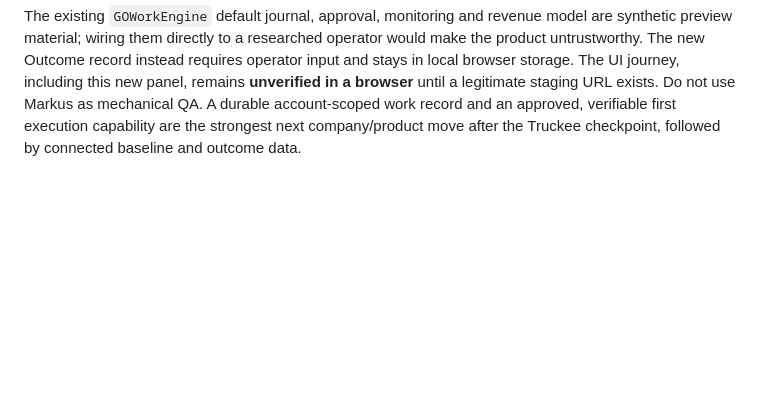
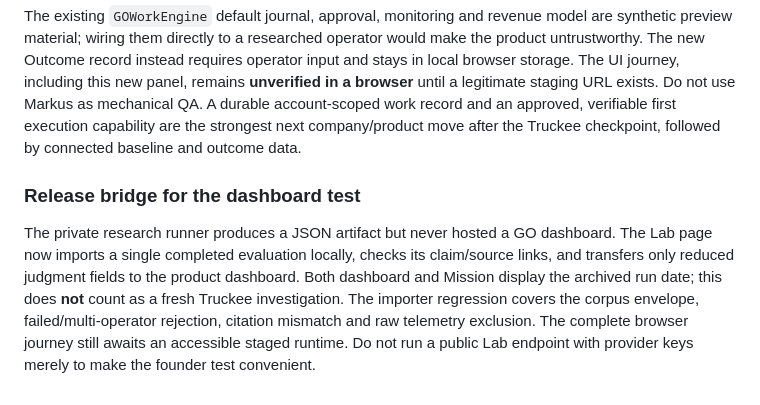
Before and after one commit to markus23franks-lab/tour-operator-growth-template, a Markdown page: docs/WHOLE_PRODUCT_CHECKPOINT_2026-09-24.md, the part around the change. Rendered like a GitHub page; blank space fills up the shorter version.

Commit message:
Product: wire dated evaluation into operator dashboard

```diff
--- a/docs/WHOLE_PRODUCT_CHECKPOINT_2026-09-24.md
+++ b/docs/WHOLE_PRODUCT_CHECKPOINT_2026-09-24.md
@@ -45,3 +45,7 @@ Browser verification remains an explicit release gate. The available cloud brows
 After re-reading the company and product direction and inspecting existing Mission and work code, Builder chose one no-provider-cost vertical slice: a researched Mission can now record an actual baseline, an operator-reported approved action, and later same-period observations. The dashboard displays the saved observation for the matching researched claim and explicitly withholds causal or revenue attribution. This extends the real opportunity → Mission → action record → measurement → memory chain. It does not invoke an external system, alter the research pipeline or populate the founder test with sample numbers. Focused state/isolation and dashboard regressions pass with the full local suite.
 
 The existing `GOWorkEngine` default journal, approval, monitoring and revenue model are synthetic preview material; wiring them directly to a researched operator would make the product untrustworthy. The new Outcome record instead requires operator input and stays in local browser storage. The UI journey, including this new panel, remains **unverified in a browser** until a legitimate staging URL exists. Do not use Markus as mechanical QA. A durable account-scoped work record and an approved, verifiable first execution capability are the strongest next company/product move after the Truckee checkpoint, followed by connected baseline and outcome data.
+
+### Release bridge for the dashboard test
+
+The private research runner produces a JSON artifact but never hosted a GO dashboard. The Lab page now imports a single completed evaluation locally, checks its claim/source links, and transfers only reduced judgment fields to the product dashboard. Both dashboard and Mission display the archived run date; this does **not** count as a fresh Truckee investigation. The importer regression covers the corpus envelope, failed/multi-operator rejection, citation mismatch and raw telemetry exclusion. The complete browser journey still awaits an accessible staged runtime. Do not run a public Lab endpoint with provider keys merely to make the founder test convenient.
```
